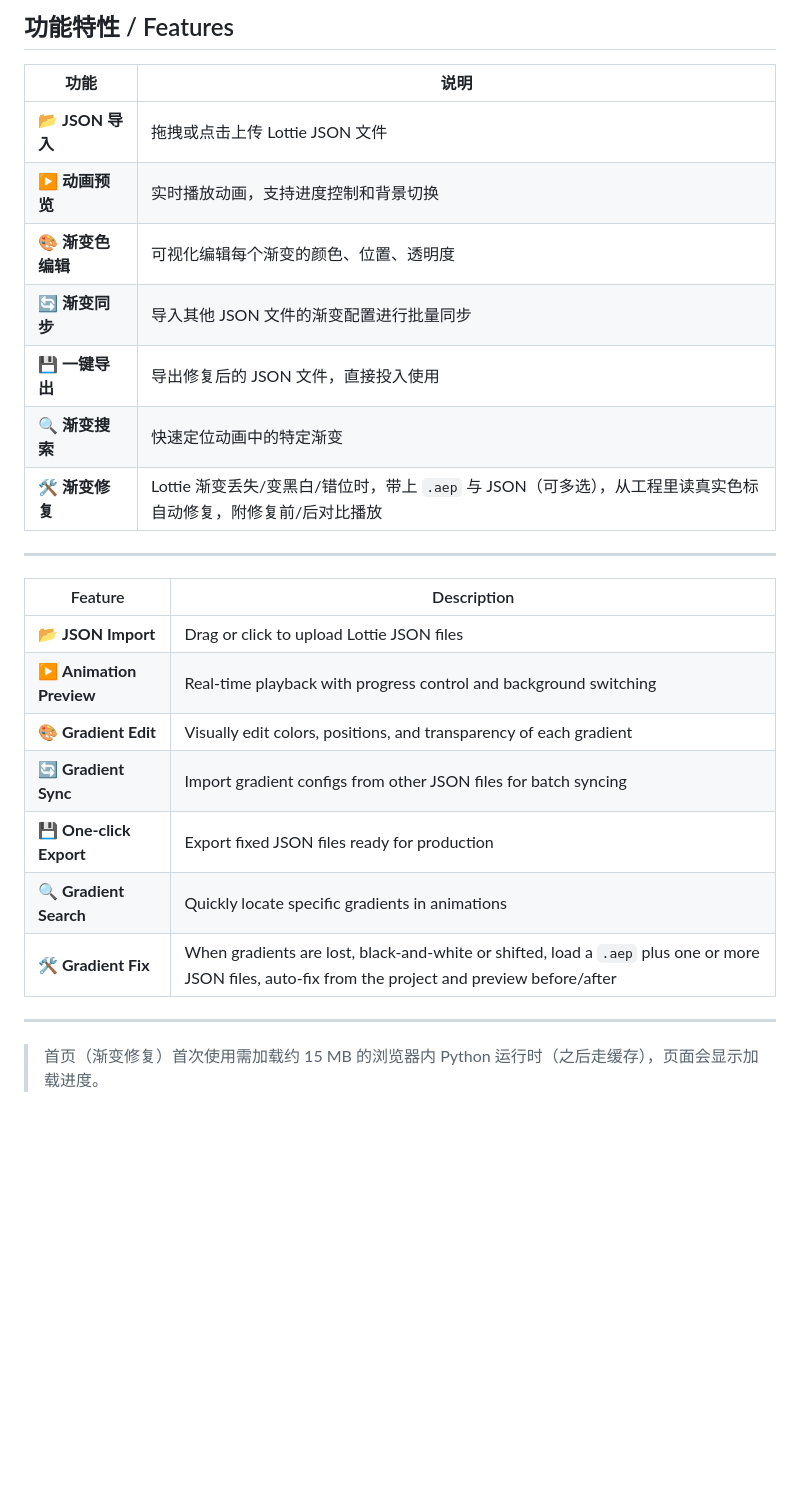
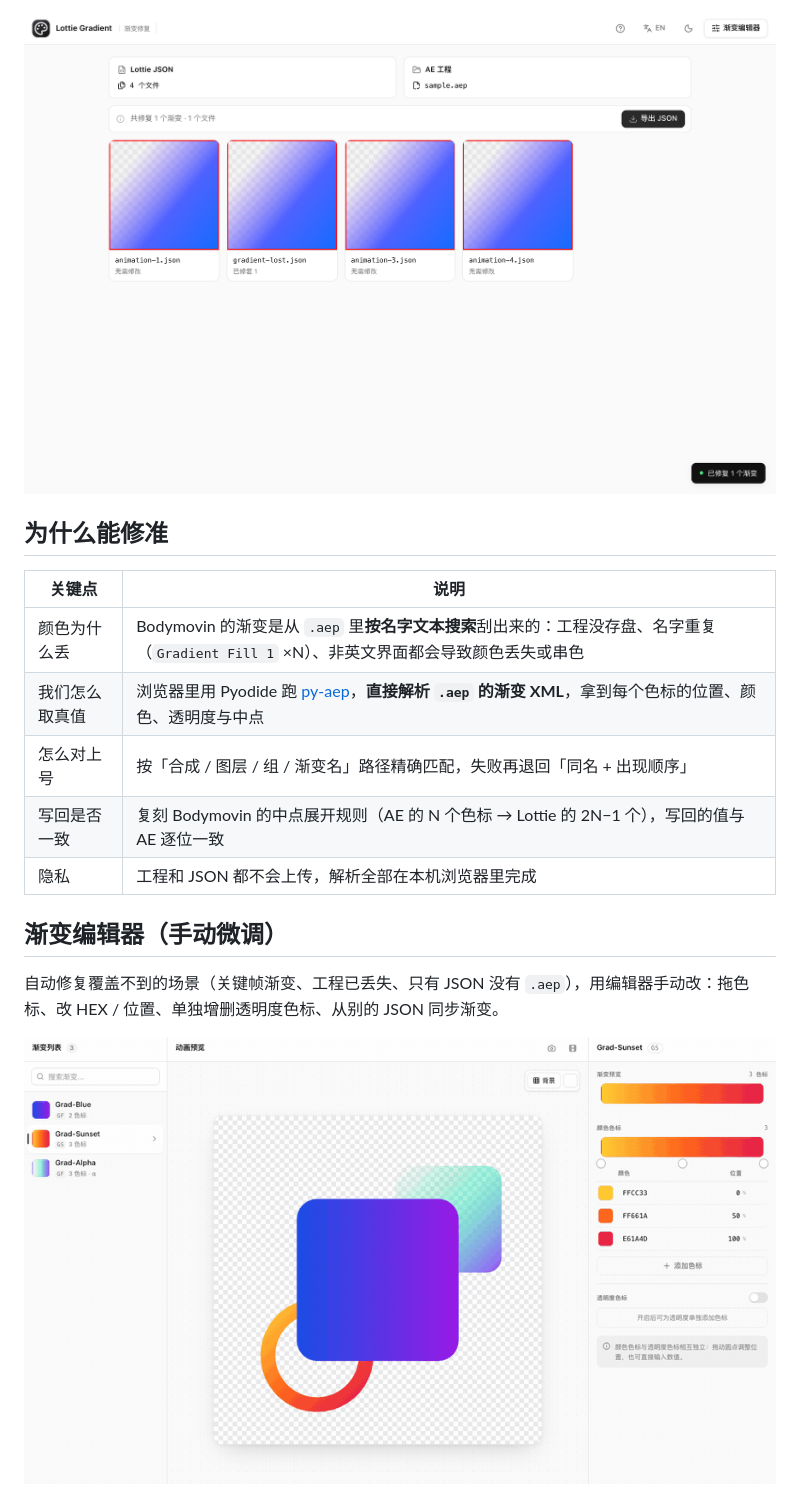
Before and after one commit to ArvinYin1/lottiegradient, a Markdown page: README.md, the part around the change printed below. GitHub-like rendering; pictures changed too: docs/images/editor-drag.gif (added), docs/images/overview.png (added); blank space fills up the shorter version.

```diff
--- a/README.md
+++ b/README.md
@@ -29,29 +36,19 @@ Although there are some solutions online, they don't always work in certain expo
 
-## 功能特性 / Features
+![多文件总览](docs/images/overview.png)
 
-| 功能 | 说明 |
-|------|------|
-| 📂 **JSON 导入** | 拖拽或点击上传 Lottie JSON 文件 |
-| ▶️ **动画预览** | 实时播放动画，支持进度控制和背景切换 |
-| 🎨 **渐变色编辑** | 可视化编辑每个渐变的颜色、位置、透明度 |
-| 🔄 **渐变同步** | 导入其他 JSON 文件的渐变配置进行批量同步 |
-| 💾 **一键导出** | 导出修复后的 JSON 文件，直接投入使用 |
-| 🔍 **渐变搜索** | 快速定位动画中的特定渐变 |
-| 🛠️ **渐变修复** | Lottie 渐变丢失/变黑白/错位时，带上 `.aep` 与 JSON（可多选），从工程里读真实色标自动修复，附修复前/后对比播放 |
+## 为什么能修准
 
----
+| 关键点 | 说明 |
+|---|---|
+| 颜色为什么丢 | Bodymovin 的渐变是从 `.aep` 里**按名字文本搜索**刮出来的：工程没存盘、名字重复（`Gradient Fill 1` ×N）、非英文界面都会导致颜色丢失或串色 |
+| 我们怎么取真值 | 浏览器里用 Pyodide 跑 [py-aep](https://github.com/forticheprod/py-aep)，**直接解析 `.aep` 的渐变 XML**，拿到每个色标的位置、颜色、透明度与中点 |
+| 怎么对上号 | 按「合成 / 图层 / 组 / 渐变名」路径精确匹配，失败再退回「同名 + 出现顺序」 |
+| 写回是否一致 | 复刻 Bodymovin 的中点展开规则（AE 的 N 个色标 → Lottie 的 2N−1 个），写回的值与 AE 逐位一致 |
+| 隐私 | 工程和 JSON 都不会上传，解析全部在本机浏览器里完成 |
 
-| Feature | Description |
-|---------|-------------|
-| 📂 **JSON Import** | Drag or click to upload Lottie JSON files |
-| ▶️ **Animation Preview** | Real-time playback with progress control and background switching |
-| 🎨 **Gradient Edit** | Visually edit colors, positions, and transparency of each gradient |
-| 🔄 **Gradient Sync** | Import gradient configs from other JSON files for batch syncing |
-| 💾 **One-click Export** | Export fixed JSON files ready for production |
-| 🔍 **Gradient Search** | Quickly locate specific gradients in animations |
-| 🛠️ **Gradient Fix** | When gradients are lost, black-and-white or shifted, load a `.aep` plus one or more JSON files, auto-fix from the project and preview before/after |
+## 渐变编辑器（手动微调）
 
----
+自动修复覆盖不到的场景（关键帧渐变、工程已丢失、只有 JSON 没有 `.aep`），用编辑器手动改：拖色标、改 HEX / 位置、单独增删透明度色标、从别的 JSON 同步渐变。
 
-> 首页（渐变修复）首次使用需加载约 15 MB 的浏览器内 Python 运行时（之后走缓存），页面会显示加载进度。
+![编辑器拖动色标](docs/images/editor-drag.gif)
 
```
Also changed, not shown: other parts of README.md (+68 -164 lines), AGENTS.md (+1 -0 lines), CLAUDE.md (+1 -0 lines), docs/images/banner.png (added), docs/images/compare.png (added), docs/images/editor.png (added), docs/images/home-done.png (added).
